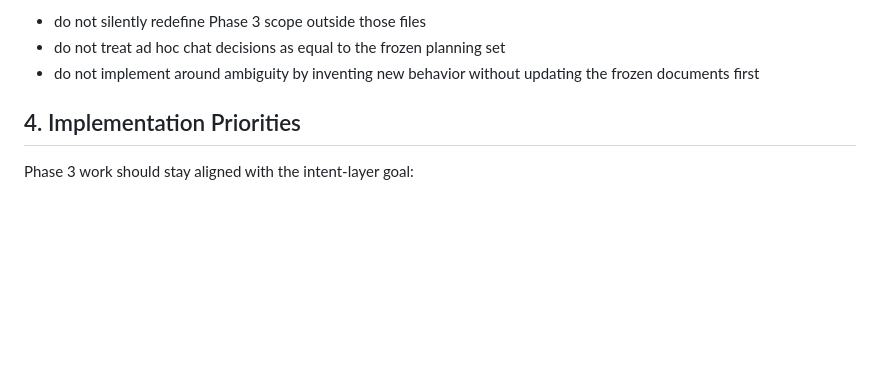
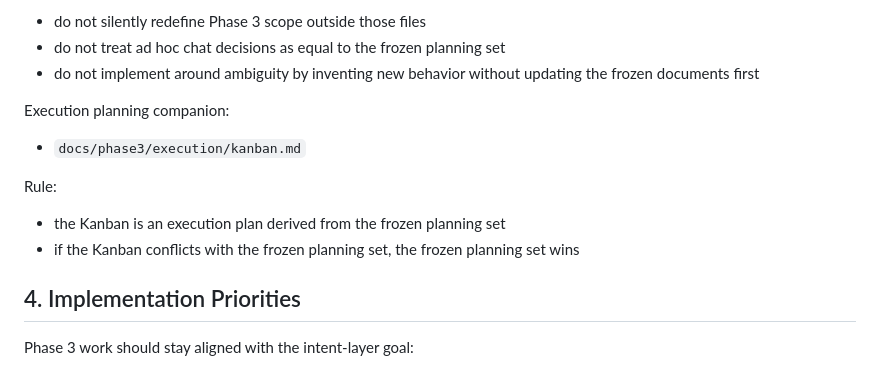
Before and after one commit to xmu-csnoob/repo-compass, a Markdown page: docs/phase3/agent-guide.md, the part around the change. Rendered like a GitHub page; blank space fills up the shorter version.

Commit message:
docs: add phase 3 execution kanban

```diff
--- a/docs/phase3/agent-guide.md
+++ b/docs/phase3/agent-guide.md
@@ -52,6 +52,16 @@ Rules:
 - do not treat ad hoc chat decisions as equal to the frozen planning set
 - do not implement around ambiguity by inventing new behavior without updating
   the frozen documents first
+
+Execution planning companion:
+
+- `docs/phase3/execution/kanban.md`
+
+Rule:
+
+- the Kanban is an execution plan derived from the frozen planning set
+- if the Kanban conflicts with the frozen planning set, the frozen planning set
+  wins
 
 ## 4. Implementation Priorities
 
```
Also changed, not shown: 1 other file.
